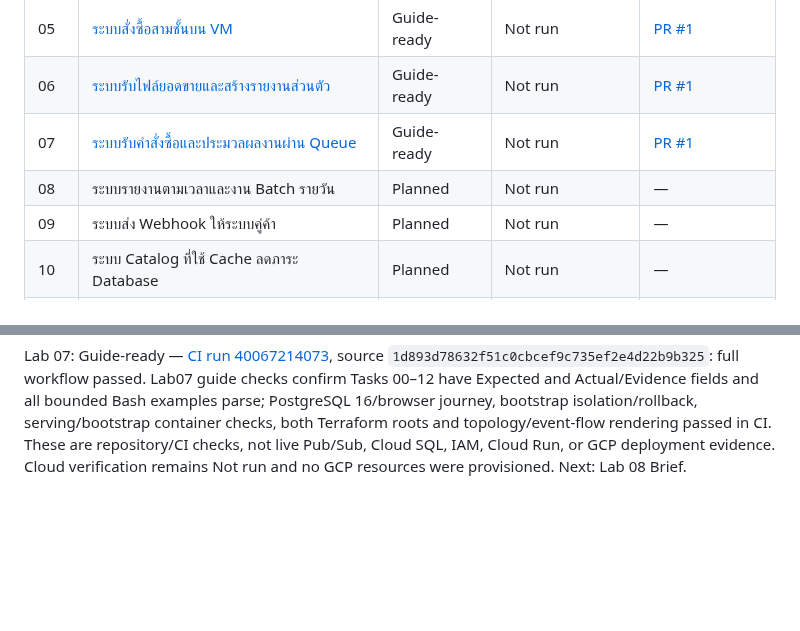
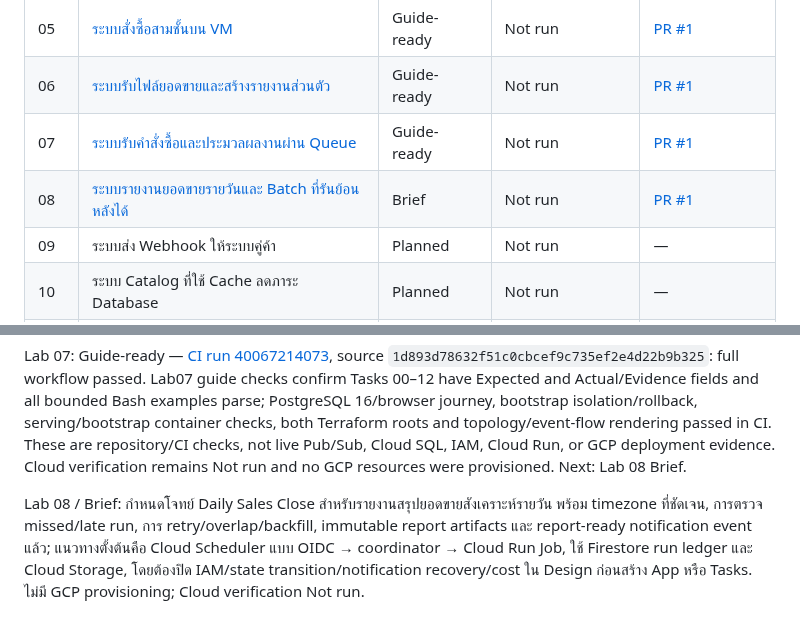
Before and after one commit to somkid-s5/Portfolio-Lab, a Markdown page: GCP/PROGRESS.md, 2 parts joined by grey strips. GitHub-like rendering; blank space fills up the shorter version.

Commit message:
docs(lab08): establish daily batch report brief

```diff
--- a/GCP/PROGRESS.md
+++ b/GCP/PROGRESS.md
@@ -11,7 +11,7 @@
 | 05 | [ระบบสั่งซื้อสามชั้นบน VM](LAB-005-three-tier-orders/README.md) | Guide-ready | Not run | [PR #1](https://github.com/somkid-s5/Portfolio-Lab/pull/1) |
 | 06 | [ระบบรับไฟล์ยอดขายและสร้างรายงานส่วนตัว](LAB-006-private-file-processing/README.md) | Guide-ready | Not run | [PR #1](https://github.com/somkid-s5/Portfolio-Lab/pull/1) |
 | 07 | [ระบบรับคำสั่งซื้อและประมวลผลงานผ่าน Queue](LAB-007-queued-order-processing/README.md) | Guide-ready | Not run | [PR #1](https://github.com/somkid-s5/Portfolio-Lab/pull/1) |
-| 08 | ระบบรายงานตามเวลาและงาน Batch รายวัน | Planned | Not run | — |
+| 08 | [ระบบรายงานยอดขายรายวันและ Batch ที่รันย้อนหลังได้](LAB-008-daily-batch-reports/README.md) | Brief | Not run | [PR #1](https://github.com/somkid-s5/Portfolio-Lab/pull/1) |
 | 09 | ระบบส่ง Webhook ให้ระบบคู่ค้า | Planned | Not run | — |
 | 10 | ระบบ Catalog ที่ใช้ Cache ลดภาระ Database | Planned | Not run | — |
 | 11 | ระบบบริการบน GKE ที่ Deploy และขยายได้ | Planned | Not run | — |
@@ -311,3 +311,5 @@ Lab07 / DLQ CLI verified: [CI40015022666](https://github.com/somkid-s5/Portfolio
 Lab07 / Bootstrap verified: source043f8fb381e04433c9191f5b5bcca31a50b38620 [CI40062382480](https://github.com/somkid-s5/Portfolio-Lab/actions/runs/40062382480) jobs120778470963/120778471113/120778471007/120778471043 completed success; Lab07รวม158tests=34pure/client+108SDK/HTTP/runtime/auth/PG/browser+16bootstrap. Core11realPG16testsใช้NON-superuserCREATEROLEinstaller+realSCRAMrolelogins ตรวจatomic install/rollback/concurrency/unknowncommit/manifest-bundlebinding/ธุรกรรมไม่reset/grantsและpublicapp-preservation; runtime5SDKmocktestsตรวจprivateLAZY/fixednumericmount/jobguards/sequentialroleprobes+cleanup/safelogcodes. Serving/bootstrapimages buildnonroot/import/exclusionsผ่าน. CI165 guardใหม่ทำงานแต่testoutercontainer tuple/list mismatch แก้assertไม่เปลี่ยนguardและ166ผ่าน15tests; 167เพิ่มallowlistdiagnosticcaseอีก1ผ่านแล้ว. ยังAuthoring/CloudNotrun; เหลือSecretpublication/IaC/deployedfault+workloadtools/diagrams/fullguide/Reviewก่อนLab08.
 
 Lab 07: Guide-ready — [CI run 40067214073](https://github.com/somkid-s5/Portfolio-Lab/actions/runs/40067214073), source `1d893d78632f51c0cbcef9c735ef2e4d22b9b325`: full workflow passed. Lab07 guide checks confirm Tasks 00–12 have Expected and Actual/Evidence fields and all bounded Bash examples parse; PostgreSQL 16/browser journey, bootstrap isolation/rollback, serving/bootstrap container checks, both Terraform roots and topology/event-flow rendering passed in CI. These are repository/CI checks, not live Pub/Sub, Cloud SQL, IAM, Cloud Run, or GCP deployment evidence. Cloud verification remains Not run and no GCP resources were provisioned. Next: Lab 08 Brief.
+
+Lab 08 / Brief: กำหนดโจทย์ Daily Sales Close สำหรับรายงานสรุปยอดขายสังเคราะห์รายวัน พร้อม timezone ที่ชัดเจน, การตรวจ missed/late run, การ retry/overlap/backfill, immutable report artifacts และ report-ready notification event แล้ว; แนวทางตั้งต้นคือ Cloud Scheduler แบบ OIDC → coordinator → Cloud Run Job, ใช้ Firestore run ledger และ Cloud Storage, โดยต้องปิด IAM/state transition/notification recovery/cost ใน Design ก่อนสร้าง App หรือ Tasks. ไม่มี GCP provisioning; Cloud verification Not run.
```
Also changed, not shown: GCP/LAB-008-daily-batch-reports/README.md (added, +89 -0 lines), PLAN.md (+2 -2 lines).
